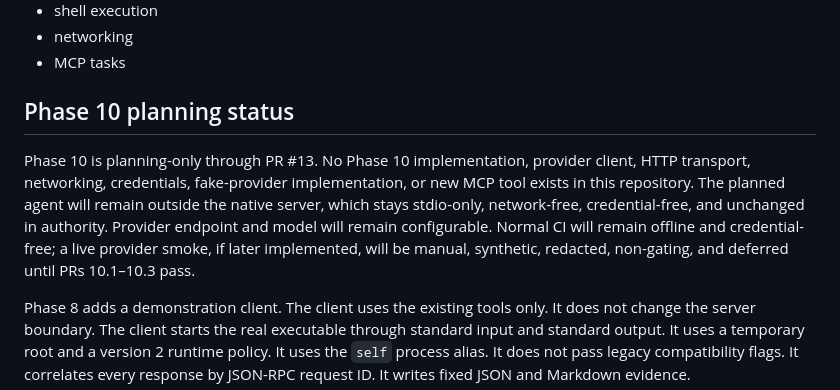
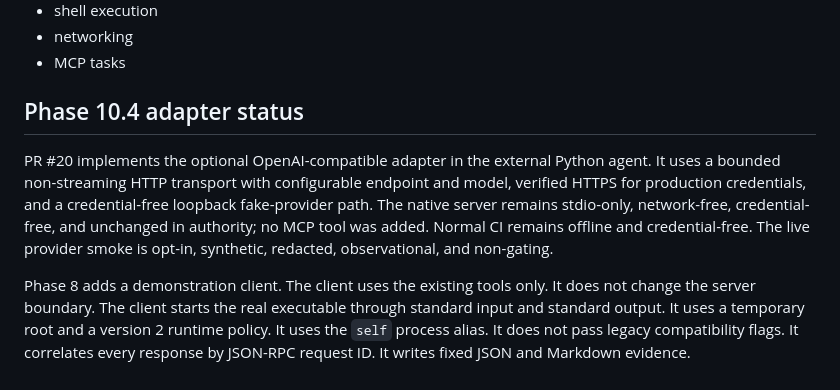
Before and after one commit to kabbersokhi-boop/native-mcp-sandbox, a Markdown page: ARCHITECTURE.md, the part around the change. Rendered like a GitHub page.

```diff
--- a/ARCHITECTURE.md
+++ b/ARCHITECTURE.md
@@ -26,16 +26,15 @@ The server does not add these capabilities:
 - networking
 - MCP tasks
 
-## Phase 10 planning status
+## Phase 10.4 adapter status
 
-Phase 10 is planning-only through PR #13. No Phase 10 implementation,
-provider client, HTTP transport, networking, credentials, fake-provider
-implementation, or new MCP tool exists in this repository. The planned agent
-will remain outside the native server, which stays stdio-only, network-free,
-credential-free, and unchanged in authority. Provider endpoint and model will
-remain configurable. Normal CI will remain offline and credential-free; a live
-provider smoke, if later implemented, will be manual, synthetic, redacted,
-non-gating, and deferred until PRs 10.1–10.3 pass.
+PR #20 implements the optional OpenAI-compatible adapter in the external
+Python agent. It uses a bounded non-streaming HTTP transport with configurable
+endpoint and model, verified HTTPS for production credentials, and a
+credential-free loopback fake-provider path. The native server remains
+stdio-only, network-free, credential-free, and unchanged in authority; no MCP
+tool was added. Normal CI remains offline and credential-free. The live
+provider smoke is opt-in, synthetic, redacted, observational, and non-gating.
 
 Phase 8 adds a demonstration client.
 The client uses the existing tools only.
```
Also changed, not shown: README.md (+9 -5 lines), SECURITY.md (+5 -2 lines).
